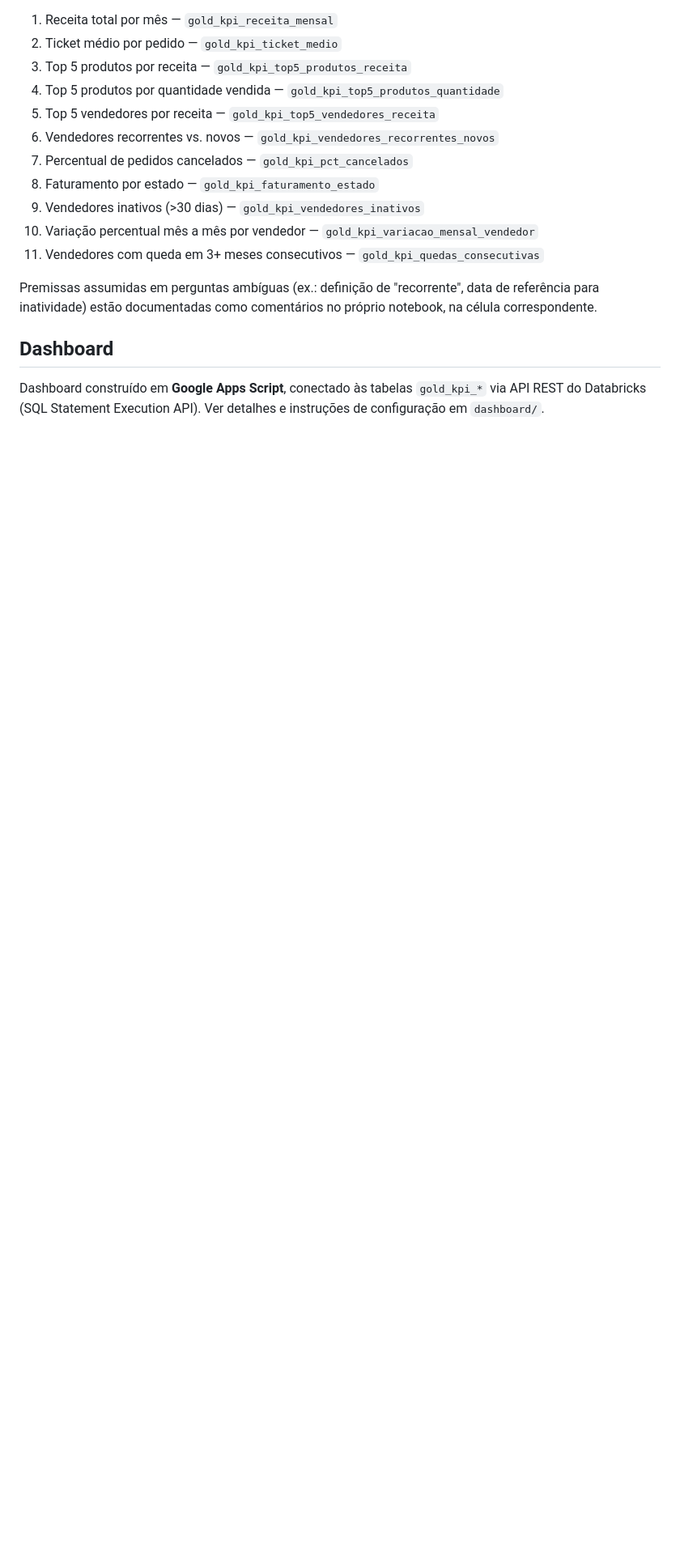
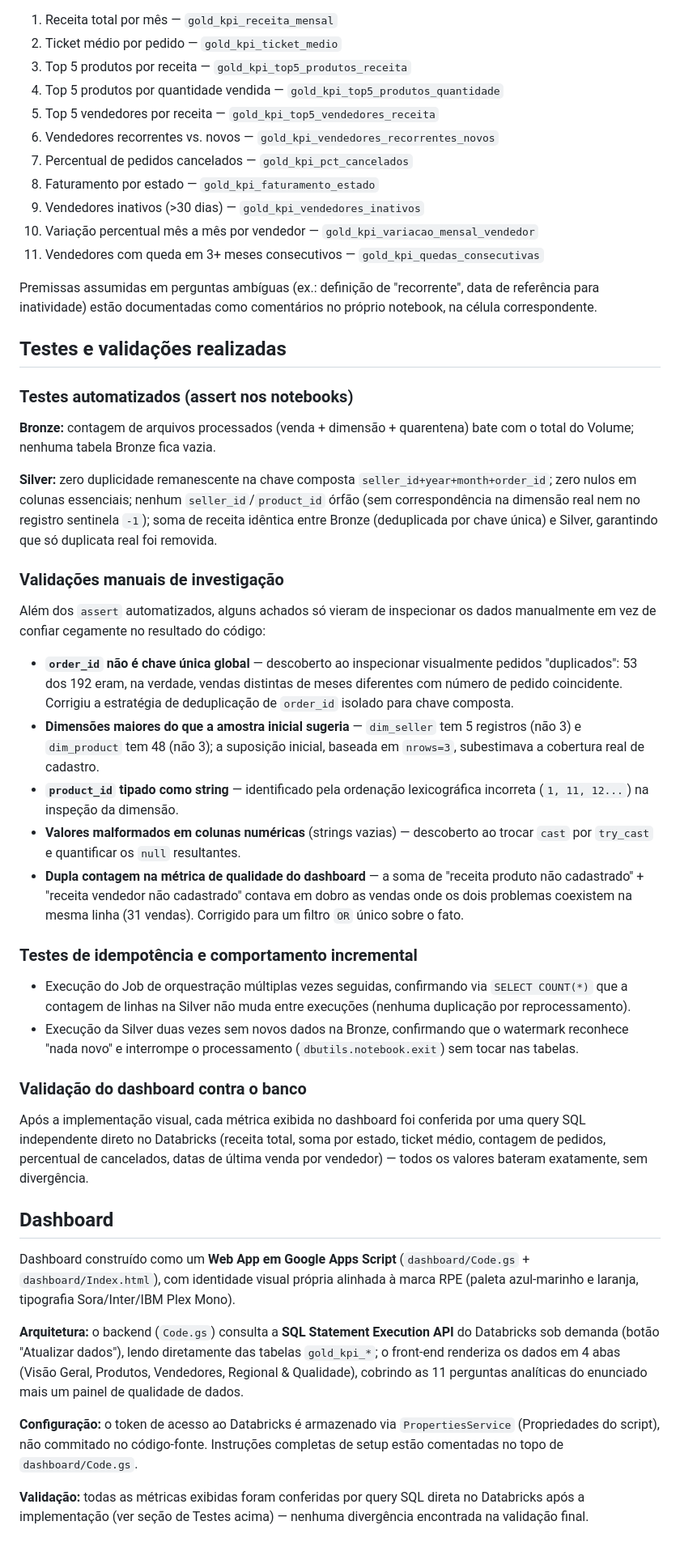
Before and after one commit to lucasmagalhaess/case-tecnico-eng-dados-rpe, a Markdown page: README.md, the part around the change. Shown at 81% size. Rendered like a GitHub page; blank space fills up the shorter version.

Commit message:
Atualiza README com secao de testes e validacoes, e detalhes finais do dashboard

```diff
--- a/README.md
+++ b/README.md
@@ -186,8 +186,74 @@ Premissas assumidas em perguntas ambíguas (ex.: definição de "recorrente",
 data de referência para inatividade) estão documentadas como comentários no
 próprio notebook, na célula correspondente.
 
+## Testes e validações realizadas
+
+### Testes automatizados (assert nos notebooks)
+
+**Bronze:** contagem de arquivos processados (venda + dimensão + quarentena) bate
+com o total do Volume; nenhuma tabela Bronze fica vazia.
+
+**Silver:** zero duplicidade remanescente na chave composta
+`seller_id+year+month+order_id`; zero nulos em colunas essenciais; nenhum
+`seller_id`/`product_id` órfão (sem correspondência na dimensão real nem no
+registro sentinela `-1`); soma de receita idêntica entre Bronze (deduplicada
+por chave única) e Silver, garantindo que só duplicata real foi removida.
+
+### Validações manuais de investigação
+
+Além dos `assert` automatizados, alguns achados só vieram de inspecionar os
+dados manualmente em vez de confiar cegamente no resultado do código:
+
+- **`order_id` não é chave única global** — descoberto ao inspecionar
+  visualmente pedidos "duplicados": 53 dos 192 eram, na verdade, vendas
+  distintas de meses diferentes com número de pedido coincidente. Corrigiu a
+  estratégia de deduplicação de `order_id` isolado para chave composta.
+- **Dimensões maiores do que a amostra inicial sugeria** — `dim_seller` tem 5
+  registros (não 3) e `dim_product` tem 48 (não 3); a suposição inicial,
+  baseada em `nrows=3`, subestimava a cobertura real de cadastro.
+- **`product_id` tipado como string** — identificado pela ordenação
+  lexicográfica incorreta (`1, 11, 12...`) na inspeção da dimensão.
+- **Valores malformados em colunas numéricas** (strings vazias) — descoberto
+  ao trocar `cast` por `try_cast` e quantificar os `null` resultantes.
+- **Dupla contagem na métrica de qualidade do dashboard** — a soma de
+  "receita produto não cadastrado" + "receita vendedor não cadastrado"
+  contava em dobro as vendas onde os dois problemas coexistem na mesma linha
+  (31 vendas). Corrigido para um filtro `OR` único sobre o fato.
+
+### Testes de idempotência e comportamento incremental
+
+- Execução do Job de orquestração múltiplas vezes seguidas, confirmando via
+  `SELECT COUNT(*)` que a contagem de linhas na Silver não muda entre
+  execuções (nenhuma duplicação por reprocessamento).
+- Execução da Silver duas vezes sem novos dados na Bronze, confirmando que o
+  watermark reconhece "nada novo" e interrompe o processamento
+  (`dbutils.notebook.exit`) sem tocar nas tabelas.
+
+### Validação do dashboard contra o banco
+
+Após a implementação visual, cada métrica exibida no dashboard foi conferida
+por uma query SQL independente direto no Databricks (receita total, soma por
+estado, ticket médio, contagem de pedidos, percentual de cancelados, datas de
+última venda por vendedor) — todos os valores bateram exatamente, sem
+divergência.
+
 ## Dashboard
 
-Dashboard construído em **Google Apps Script**, conectado às tabelas
-`gold_kpi_*` via API REST do Databricks (SQL Statement Execution API). Ver
-detalhes e instruções de configuração em `dashboard/`.
+Dashboard construído como um **Web App em Google Apps Script**
+(`dashboard/Code.gs` + `dashboard/Index.html`), com identidade visual própria
+alinhada à marca RPE (paleta azul-marinho e laranja, tipografia Sora/Inter/IBM
+Plex Mono).
+
+**Arquitetura:** o backend (`Code.gs`) consulta a **SQL Statement Execution
+API** do Databricks sob demanda (botão "Atualizar dados"), lendo diretamente
+das tabelas `gold_kpi_*`; o front-end renderiza os dados em 4 abas (Visão
+Geral, Produtos, Vendedores, Regional & Qualidade), cobrindo as 11 perguntas
+analíticas do enunciado mais um painel de qualidade de dados.
+
+**Configuração:** o token de acesso ao Databricks é armazenado via
+`PropertiesService` (Propriedades do script), não commitado no código-fonte.
+Instruções completas de setup estão comentadas no topo de `dashboard/Code.gs`.
+
+**Validação:** todas as métricas exibidas foram conferidas por query SQL
+direta no Databricks após a implementação (ver seção de Testes acima) —
+nenhuma divergência encontrada na validação final.
```
